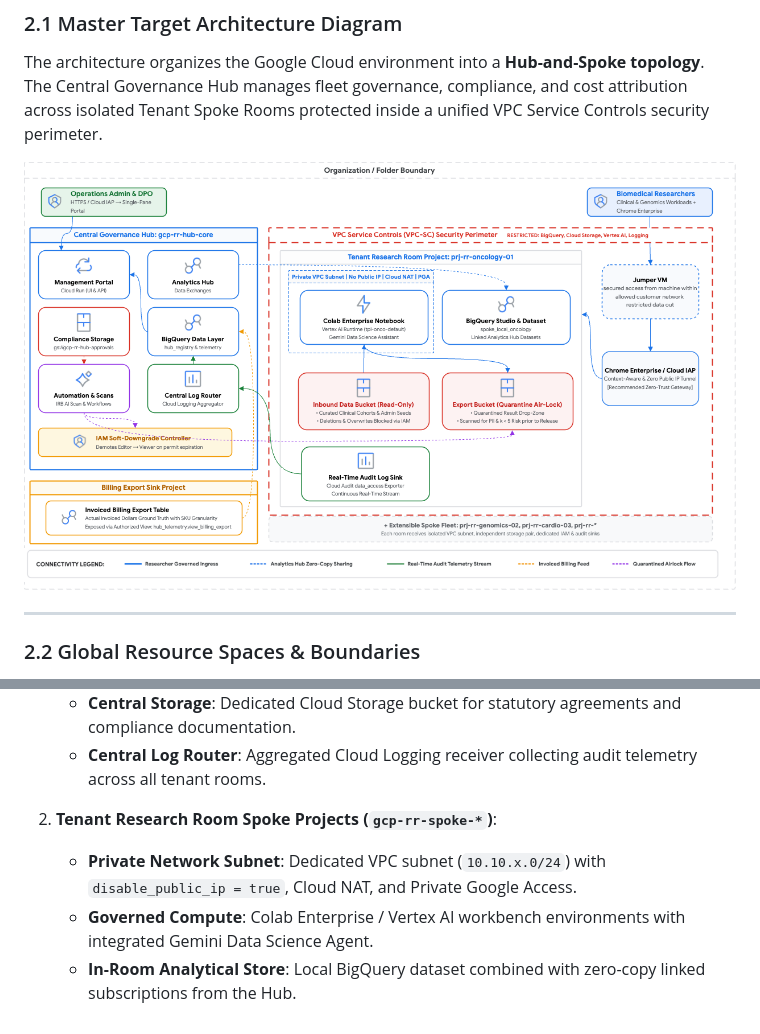
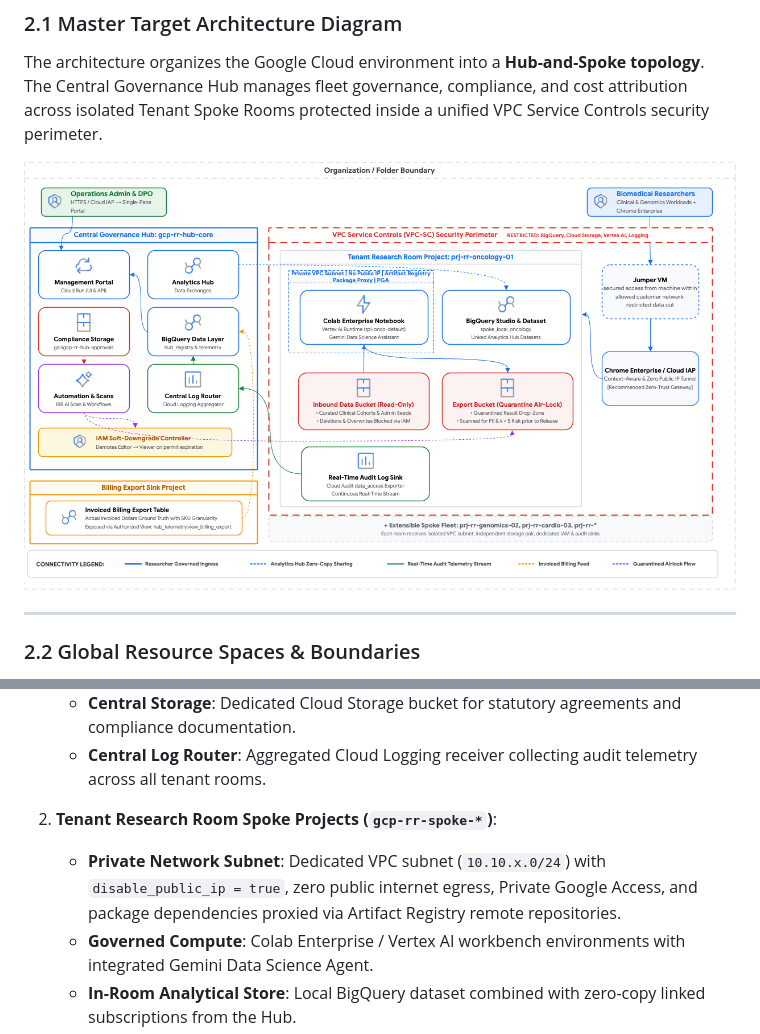
Before and after one commit to liatsabag/managed-trusted-research-environments, a Markdown page: ARCHITECTURE.md, 2 parts joined by grey strips. GitHub-like rendering; pictures changed too: docs/assets/gcp_tre_architecture.png.

```diff
--- a/ARCHITECTURE.md
+++ b/ARCHITECTURE.md
@@ -94,7 +94,7 @@ The architecture organizes the Google Cloud environment into a **Hub-and-Spoke t
    * **Central Log Router**: Aggregated Cloud Logging receiver collecting audit telemetry across all tenant rooms.
 
 2. **Tenant Research Room Spoke Projects (`gcp-rr-spoke-*`)**:
-   * **Private Network Subnet**: Dedicated VPC subnet (`10.10.x.0/24`) with `disable_public_ip = true`, Cloud NAT, and Private Google Access.
+   * **Private Network Subnet**: Dedicated VPC subnet (`10.10.x.0/24`) with `disable_public_ip = true`, zero public internet egress, Private Google Access, and package dependencies proxied via Artifact Registry remote repositories.
    * **Governed Compute**: Colab Enterprise / Vertex AI workbench environments with integrated Gemini Data Science Agent.
    * **In-Room Analytical Store**: Local BigQuery dataset combined with zero-copy linked subscriptions from the Hub.
    * **Dual Storage Buckets**: Inbound bucket (read-only curated source data) and Export bucket (quarantined drop-zone for results).
```
Also changed, not shown: docs/ARCHITECTURE.md (+1 -1 lines), docs/MEDIUM_ARTICLE.md (+2 -2 lines), 4 other files.
